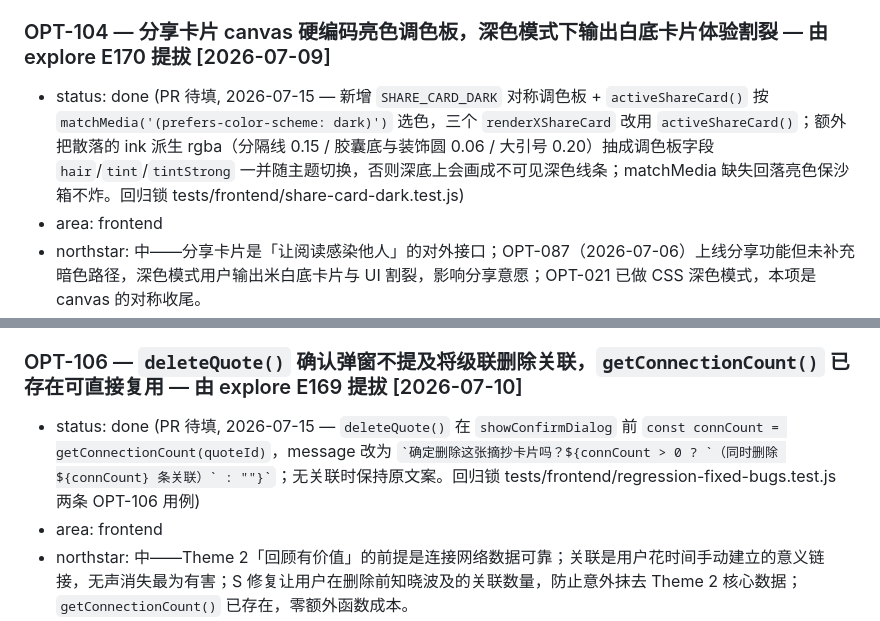
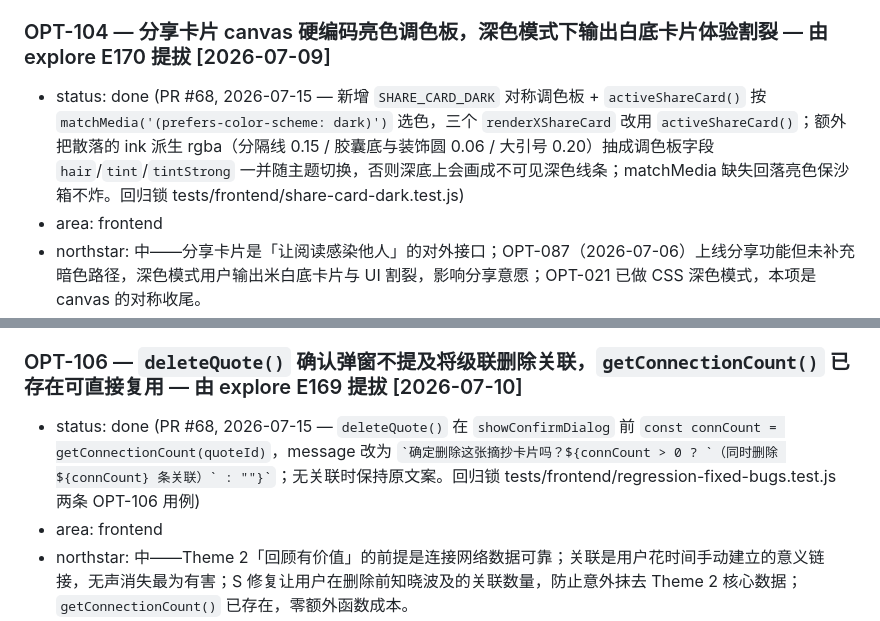
Before and after one commit to cherrycherryxi/paper-reading-app, a Markdown page: optimization/backlog.md, 2 parts joined by grey strips. GitHub-like rendering.

Commit message:
chore: 回填 OPT-104/OPT-106 backlog PR 号 #68
Co-Authored-By: Claude Opus 4.8 <noreply@anthropic.com>

```diff
--- a/optimization/backlog.md
+++ b/optimization/backlog.md
@@ -921,7 +921,7 @@ Format per item:
 - how: `reading_mcp_server.py:323` 改 `book["notes"]` → `book["review"]`（1 行）；更新 docstring（lines 296-307）说明目标字段；`sanitize_state()` 已原样透传 book 对象中的 `review` 字段，无需额外改动。Touch: `reading_mcp_server.py:290-328`。
 
 ### OPT-104 — 分享卡片 canvas 硬编码亮色调色板，深色模式下输出白底卡片体验割裂 — 由 explore E170 提拔 [2026-07-09]
-- status: done (PR 待填, 2026-07-15 — 新增 `SHARE_CARD_DARK` 对称调色板 + `activeShareCard()` 按 `matchMedia('(prefers-color-scheme: dark)')` 选色，三个 `renderXShareCard` 改用 `activeShareCard()`；额外把散落的 ink 派生 rgba（分隔线 0.15 / 胶囊底与装饰圆 0.06 / 大引号 0.20）抽成调色板字段 `hair`/`tint`/`tintStrong` 一并随主题切换，否则深底上会画成不可见深色线条；matchMedia 缺失回落亮色保沙箱不炸。回归锁 tests/frontend/share-card-dark.test.js)
+- status: done (PR #68, 2026-07-15 — 新增 `SHARE_CARD_DARK` 对称调色板 + `activeShareCard()` 按 `matchMedia('(prefers-color-scheme: dark)')` 选色，三个 `renderXShareCard` 改用 `activeShareCard()`；额外把散落的 ink 派生 rgba（分隔线 0.15 / 胶囊底与装饰圆 0.06 / 大引号 0.20）抽成调色板字段 `hair`/`tint`/`tintStrong` 一并随主题切换，否则深底上会画成不可见深色线条；matchMedia 缺失回落亮色保沙箱不炸。回归锁 tests/frontend/share-card-dark.test.js)
 - area: frontend
 - northstar: 中——分享卡片是「让阅读感染他人」的对外接口；OPT-087（2026-07-06）上线分享功能但未补充暗色路径，深色模式用户输出米白底卡片与 UI 割裂，影响分享意愿；OPT-021 已做 CSS 深色模式，本项是 canvas 的对称收尾。
 - description: `app.js:2599-2606` 定义 `SHARE_CARD` 常量（`bg: "#f5f0e8"`, `ink: "#3d4a3f"` 等亮色值）；`newShareCanvas()`（line 2676）始终以 `ctx.fillStyle = C.bg` 填充背景，无任何 `matchMedia` 判断。三种卡片（摘抄卡、思想碰撞卡、书卡）均走同一路径，深色模式下统一输出亮色卡片。
@@ -973,7 +973,7 @@ Format per item:
 - how: ① `app.js:4083`：headers 末尾加 `"读后感"`；② `app.js:4130-4136` 区加 `const review = String(getRowField(row, ["读后感", "review", "我的评论"])).trim()`；③ book 对象（`app.js:4139`）补 `review: review || ""`。共约 3 行改动，纯前端，零后端/DB 变更，复用 `getRowField()` 已有模式。建议与 OPT-100 合并一 PR（同文件同区域同类改动）。Touch: `app.js:4083`（模板 headers）；`app.js:4130-4153`（解析+book 对象构建段）。
 
 ### OPT-106 — `deleteQuote()` 确认弹窗不提及将级联删除关联，`getConnectionCount()` 已存在可直接复用 — 由 explore E169 提拔 [2026-07-10]
-- status: done (PR 待填, 2026-07-15 — `deleteQuote()` 在 `showConfirmDialog` 前 `const connCount = getConnectionCount(quoteId)`，message 改为 `` `确定删除这张摘抄卡片吗？${connCount > 0 ? `（同时删除 ${connCount} 条关联）` : ""}` ``；无关联时保持原文案。回归锁 tests/frontend/regression-fixed-bugs.test.js 两条 OPT-106 用例)
+- status: done (PR #68, 2026-07-15 — `deleteQuote()` 在 `showConfirmDialog` 前 `const connCount = getConnectionCount(quoteId)`，message 改为 `` `确定删除这张摘抄卡片吗？${connCount > 0 ? `（同时删除 ${connCount} 条关联）` : ""}` ``；无关联时保持原文案。回归锁 tests/frontend/regression-fixed-bugs.test.js 两条 OPT-106 用例)
 - area: frontend
 - northstar: 中——Theme 2「回顾有价值」的前提是连接网络数据可靠；关联是用户花时间手动建立的意义链接，无声消失最为有害；S 修复让用户在删除前知晓波及的关联数量，防止意外抹去 Theme 2 核心数据；`getConnectionCount()` 已存在，零额外函数成本。
 - description: `app.js:3193-3209`（`deleteQuote()`）：`showConfirmDialog({ message: "确定删除这张摘抄卡片吗？" })`，不提及关联数量；`onConfirm` 回调用 `.filter()` 静默删除所有 `sourceId === quoteId || targetId === quoteId` 的 connections。`getConnectionCount(quoteId)`（`app.js:813`）已存在并返回「该摘抄参与的关联数量」，只需在 message 构建时调用一次即可。
```
